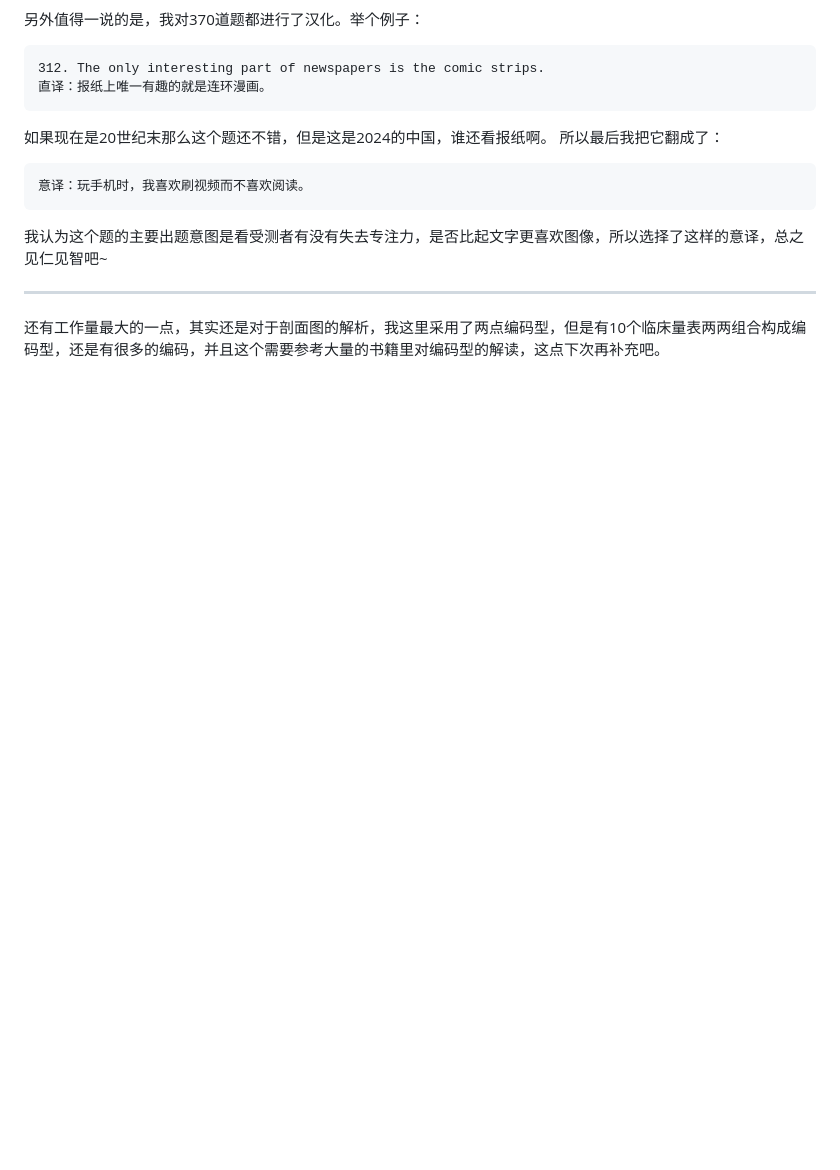
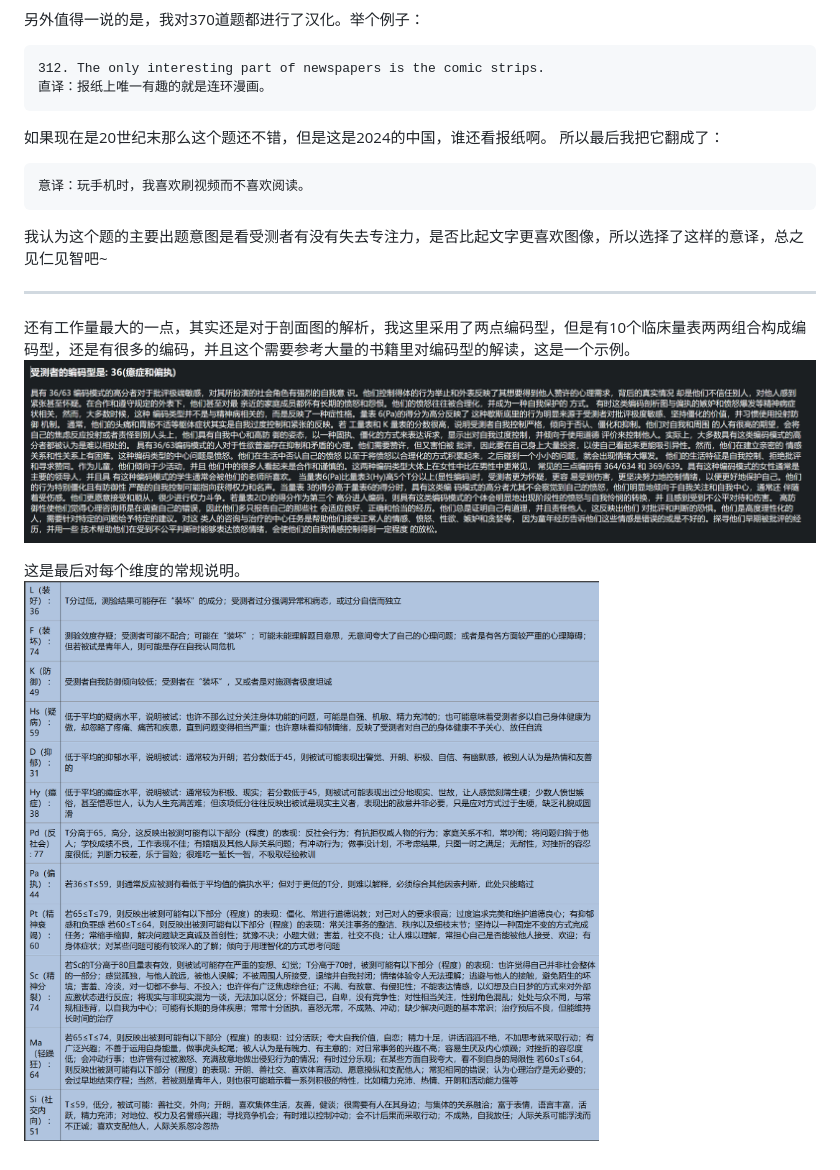
Before and after one commit to LLAA178/mmpi2-CN-normals, a Markdown page: README.md, the part around the change. Drawn GitHub-style; pictures changed too: image-5.png (added), image-6.png (added); blank space fills up the shorter version.

```diff
--- a/README.md
+++ b/README.md
@@ -59,4 +59,8 @@
 我认为这个题的主要出题意图是看受测者有没有失去专注力，是否比起文字更喜欢图像，所以选择了这样的意译，总之见仁见智吧~
 
 -------------------------------------------------------
-还有工作量最大的一点，其实还是对于剖面图的解析，我这里采用了两点编码型，但是有10个临床量表两两组合构成编码型，还是有很多的编码，并且这个需要参考大量的书籍里对编码型的解读，这点下次再补充吧。
+还有工作量最大的一点，其实还是对于剖面图的解析，我这里采用了两点编码型，但是有10个临床量表两两组合构成编码型，还是有很多的编码，并且这个需要参考大量的书籍里对编码型的解读，这是一个示例。
+![alt text](image-5.png)
+
+这是最后对每个维度的常规说明。
+![alt text](image-6.png)
```
Also changed, not shown: image-4.png (added), 1 other file.
